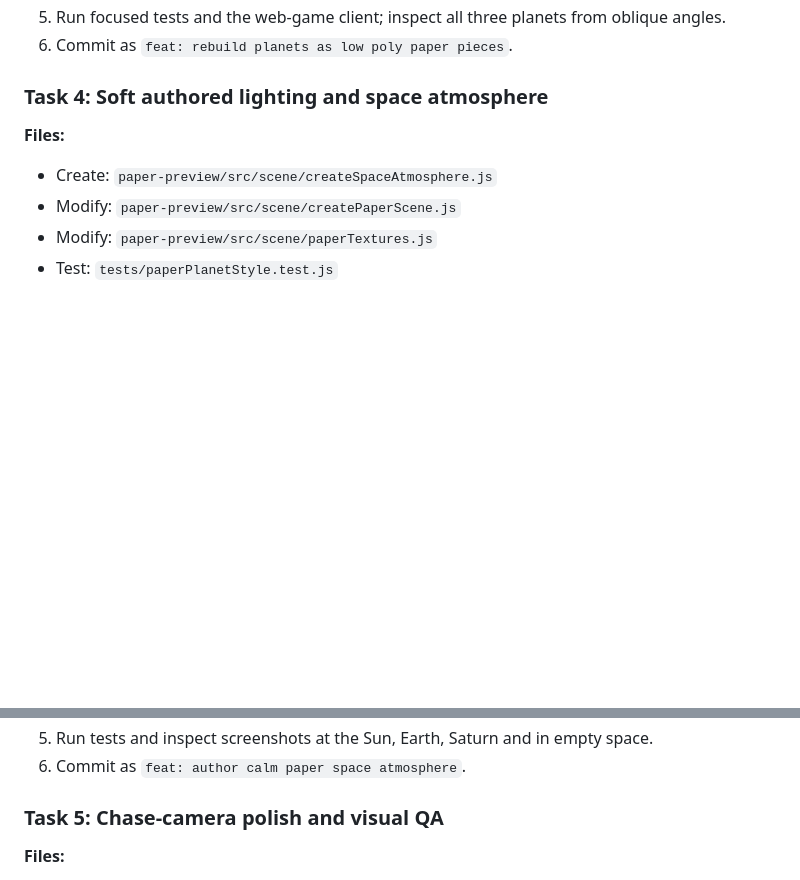
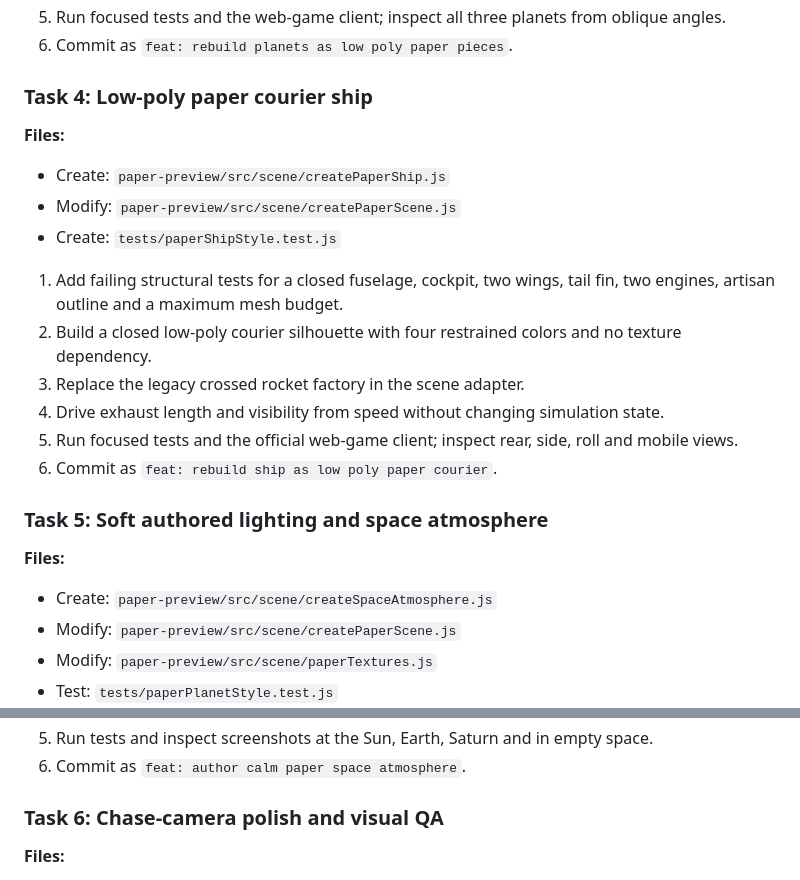
Before and after one commit to rmssantos/solar-system-explorer, a Markdown page: docs/plans/2026-07-10-low-poly-paper-universe-implementation.md, 2 parts joined by grey strips. Rendered like a GitHub page; blank space fills up the shorter version.

```diff
--- a/docs/plans/2026-07-10-low-poly-paper-universe-implementation.md
+++ b/docs/plans/2026-07-10-low-poly-paper-universe-implementation.md
@@ -49,7 +49,21 @@
 5. Run focused tests and the web-game client; inspect all three planets from oblique angles.
 6. Commit as `feat: rebuild planets as low poly paper pieces`.
 
-### Task 4: Soft authored lighting and space atmosphere
+### Task 4: Low-poly paper courier ship
+
+**Files:**
+- Create: `paper-preview/src/scene/createPaperShip.js`
+- Modify: `paper-preview/src/scene/createPaperScene.js`
+- Create: `tests/paperShipStyle.test.js`
+
+1. Add failing structural tests for a closed fuselage, cockpit, two wings, tail fin, two engines, artisan outline and a maximum mesh budget.
+2. Build a closed low-poly courier silhouette with four restrained colors and no texture dependency.
+3. Replace the legacy crossed rocket factory in the scene adapter.
+4. Drive exhaust length and visibility from speed without changing simulation state.
+5. Run focused tests and the official web-game client; inspect rear, side, roll and mobile views.
+6. Commit as `feat: rebuild ship as low poly paper courier`.
+
+### Task 5: Soft authored lighting and space atmosphere
 
 **Files:**
 - Create: `paper-preview/src/scene/createSpaceAtmosphere.js`
@@ -64,7 +78,7 @@
 5. Run tests and inspect screenshots at the Sun, Earth, Saturn and in empty space.
 6. Commit as `feat: author calm paper space atmosphere`.
 
-### Task 5: Chase-camera polish and visual QA
+### Task 6: Chase-camera polish and visual QA
 
 **Files:**
 - Modify: `paper-preview/src/scene/createPaperScene.js`
```
Also changed, not shown: docs/plans/2026-07-10-low-poly-paper-universe-design.md (+9 -0 lines).
